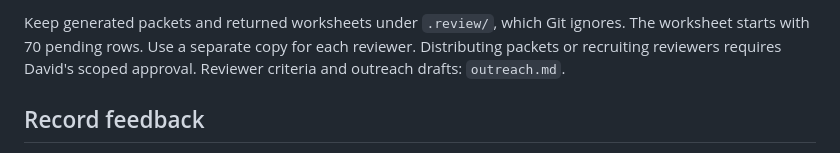
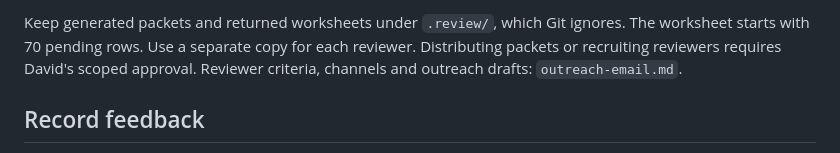
Before and after one commit to wretcher207/toothly, a Markdown page: content/review/README.md, the part around the change. Drawn GitHub-style.

```diff
--- a/content/review/README.md
+++ b/content/review/README.md
@@ -25,7 +25,7 @@ the September 14 handoff appear first; `ice-priorities.json` stores those notes.
 Keep generated packets and returned worksheets under `.review/`, which Git ignores.
 The worksheet starts with 70 pending rows. Use a separate copy for each reviewer.
 Distributing packets or recruiting reviewers requires David's scoped approval.
-Reviewer criteria and outreach drafts: `outreach.md`.
+Reviewer criteria, channels and outreach drafts: `outreach-email.md`.
 
 ## Record feedback
 
```
Also changed, not shown: HANDOFF.md (+9 -7 lines), content/review/outreach.md (deleted, +0 -104 lines).
